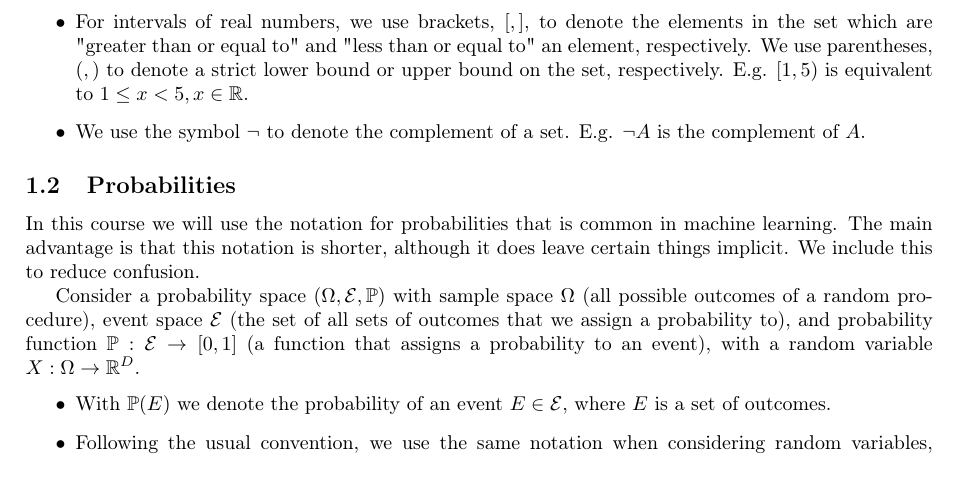
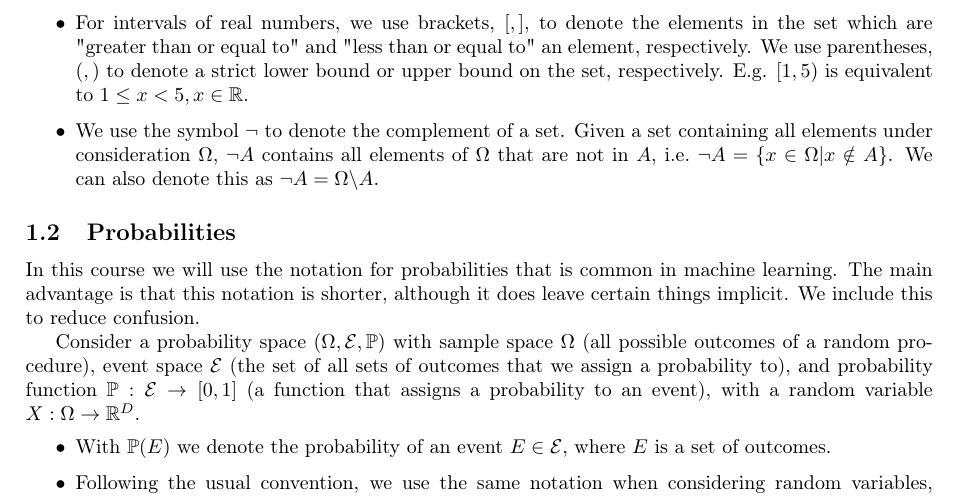
Before and after one commit to markvdw/mml-autumn-2022, a LaTeX problem sheet (exercises/exercises.tex): part of page 2 of 8, cut so that both start at the same text. Compiled offline with pdfLaTeX.

Commit message:
Final changes.

```diff
--- a/exercises/exercises.tex
+++ b/exercises/exercises.tex
@@ -88,7 +88,7 @@ Throughout this course, we will be using some standard mathematical notation whi
 \item We denote the union of two sets (the set with all elements that are in either set or both) as $A \cup B$. With set-builder notation this is $A \cup B = \{x\,|\,x\in A \vee x\in B\}$, where $\vee$ means ``or''.
 \item We denote the intersection of two sets (the set of all elements that are in both stes) as $A \cap B = \{x\,|\,x\in A \wedge x\in B\}$.
 \item For intervals of real numbers, we use brackets, $[,]$, to denote the elements in the set which are "greater than or equal to" and "less than or equal to" an element, respectively. We use parentheses, $(,)$ to denote a strict lower bound or upper bound on the set, respectively. E.g. $[1,5)$ is equivalent to $1 \leq x < 5, x\in\mathbb{R}$.
-\item We use the symbol $\neg$ to denote the complement of a set. E.g. $\neg A$ is the complement of $A$.
+\item We use the symbol $\neg$ to denote the complement of a set. Given a set containing all elements under consideration $\Omega$, $\neg A$ contains all elements of $\Omega$ that are not in $A$, i.e.~$\neg A = \{x \in \Omega | x \notin A\}$. We can also denote this as $\neg A = \Omega\backslash A$.
 \end{itemize}
 
 \subsection{Probabilities}
```
